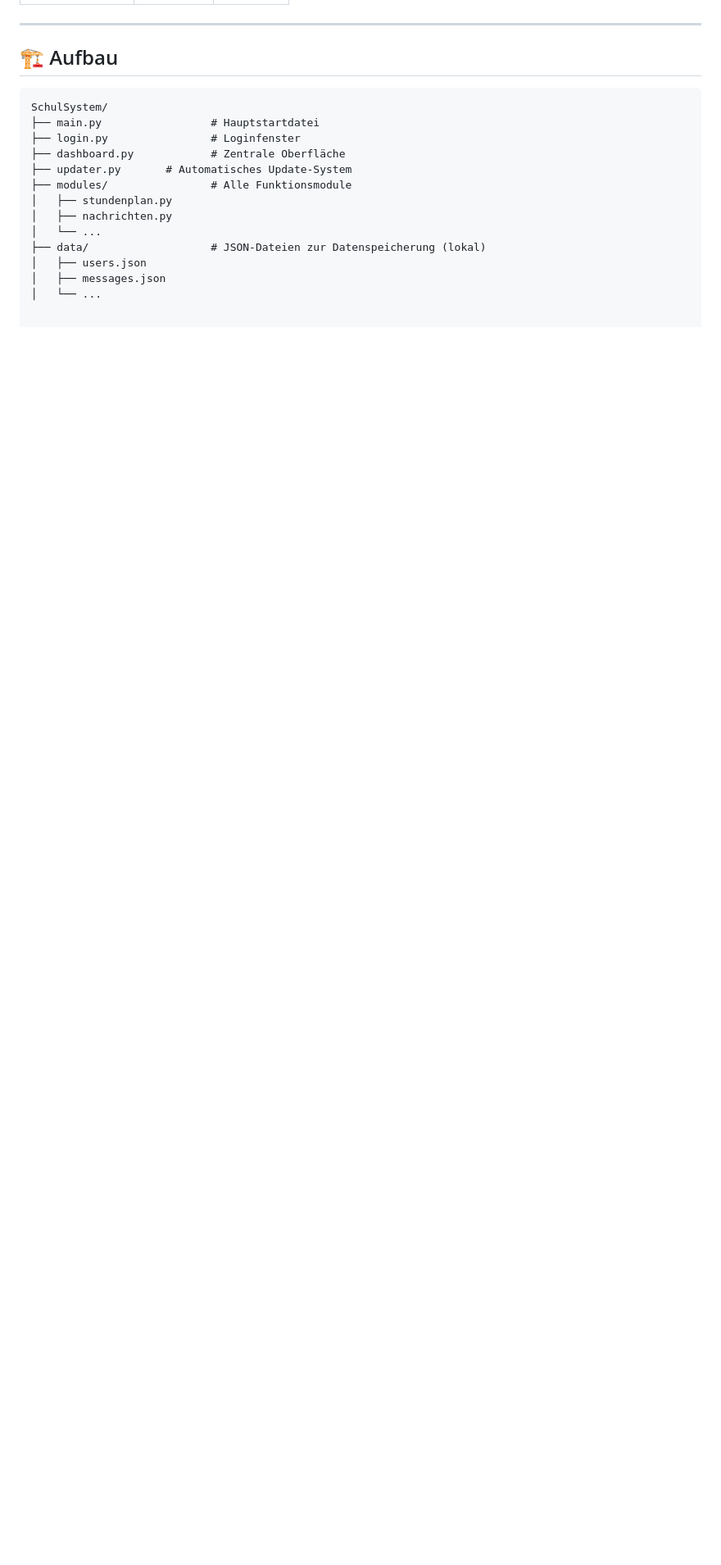
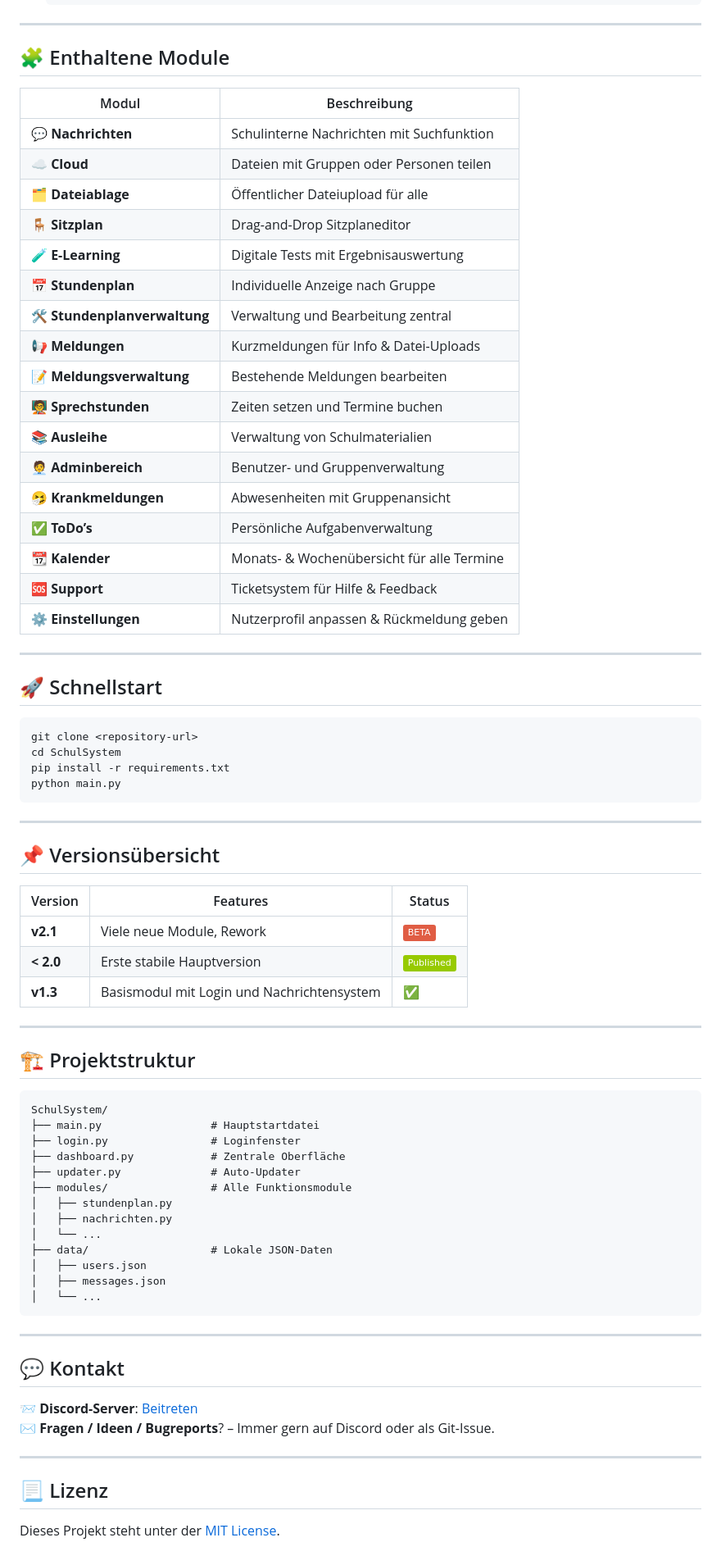
Before and after one commit to Lukas1120987/Schul-System, a Markdown page: README.md, the part around one of its changes. Shown at 82% size. Rendered like a GitHub page; badges without logos; blank space fills up the shorter version.

````diff
--- a/README.md
+++ b/README.md
@@ -86,19 +25,78 @@ per Discord: https://discord.gg/NHgr4FKXE3
 
 ---
 
-## 🏗️ Aufbau
+## 🧩 Enthaltene Module
+
+| Modul | Beschreibung |
+|-------|--------------|
+| 💬 **Nachrichten** | Schulinterne Nachrichten mit Suchfunktion |
+| ☁️ **Cloud** | Dateien mit Gruppen oder Personen teilen |
+| 🗂️ **Dateiablage** | Öffentlicher Dateiupload für alle |
+| 🪑 **Sitzplan** | Drag-and-Drop Sitzplaneditor |
+| 🧪 **E-Learning** | Digitale Tests mit Ergebnisauswertung |
+| 📅 **Stundenplan** | Individuelle Anzeige nach Gruppe |
+| 🛠️ **Stundenplanverwaltung** | Verwaltung und Bearbeitung zentral |
+| 📢 **Meldungen** | Kurzmeldungen für Info & Datei-Uploads |
+| 📝 **Meldungsverwaltung** | Bestehende Meldungen bearbeiten |
+| 🧑‍🏫 **Sprechstunden** | Zeiten setzen und Termine buchen |
+| 📚 **Ausleihe** | Verwaltung von Schulmaterialien |
+| 🧑‍💼 **Adminbereich** | Benutzer- und Gruppenverwaltung |
+| 🤧 **Krankmeldungen** | Abwesenheiten mit Gruppenansicht |
+| ✅ **ToDo’s** | Persönliche Aufgabenverwaltung |
+| 📆 **Kalender** | Monats- & Wochenübersicht für alle Termine |
+| 🆘 **Support** | Ticketsystem für Hilfe & Feedback |
+| ⚙️ **Einstellungen** | Nutzerprofil anpassen & Rückmeldung geben |
+
+---
+
+## 🚀 Schnellstart
+
+```bash
+git clone <repository-url>
+cd SchulSystem
+pip install -r requirements.txt
+python main.py
+```
+
+---
+
+## 📌 Versionsübersicht
+
+| Version        | Features         | Status |
+|----------------|------------------|--------|
+| **v2.1**       | Viele neue Module, Rework        | ![Beta](https://img.shields.io/badge/BETA-red) |
+| **< 2.0**       | Erste stabile Hauptversion       | ![Published](https://img.shields.io/badge/Published-green) |
+| **v1.3**        | Basismodul mit Login und Nachrichtensystem | ✅ |
+
+---
+
+## 🏗️ Projektstruktur
 
 ```plaintext
 SchulSystem/
 ├── main.py                 # Hauptstartdatei
 ├── login.py                # Loginfenster
 ├── dashboard.py            # Zentrale Oberfläche
-├── updater.py       # Automatisches Update-System
+├── updater.py              # Auto-Updater
 ├── modules/                # Alle Funktionsmodule
 │   ├── stundenplan.py
 │   ├── nachrichten.py
 │   └── ...
-├── data/                   # JSON-Dateien zur Datenspeicherung (lokal)
+├── data/                   # Lokale JSON-Daten
 │   ├── users.json
 │   ├── messages.json
 │   └── ...
+```
+
+---
+
+## 💬 Kontakt
+
+📨 **Discord-Server**: [Beitreten](https://discord.gg/NHgr4FKXE3)
+✉️ **Fragen / Ideen / Bugreports**? – Immer gern auf Discord oder als Git-Issue.
+
+---
+
+## 📃 Lizenz
+
+Dieses Projekt steht unter der [MIT License](https://opensource.org/licenses/MIT).
````
Also changed, not shown: other parts of README.md (+16 -77 lines).
